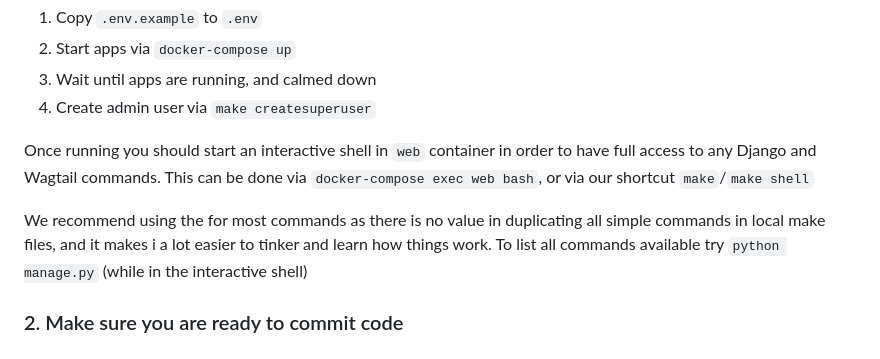
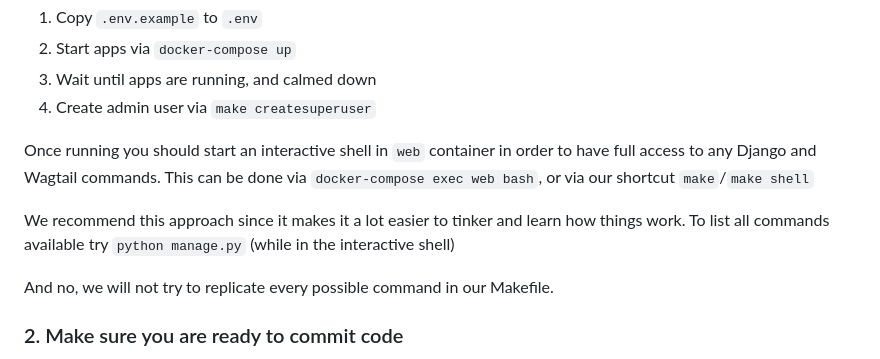
Before and after one commit to gathering/tgno-backend, a Markdown page: README.md, the part around the change. Drawn GitHub-style.

Commit message:
docs: simplify shell paragraph

```diff
--- a/README.md
+++ b/README.md
@@ -41,7 +41,9 @@ We are using Docker via docker-compose for local development. To get started
 
 Once running you should start an interactive shell in `web` container in order to have full access to any Django and Wagtail commands. This can be done via `docker-compose exec web bash`, or via our shortcut `make`/`make shell`
 
-We recommend using the for most commands as there is no value in duplicating all simple commands in local make files, and it makes i a lot easier to tinker and learn how things work. To list all commands available try `python manage.py` (while in the interactive shell)
+We recommend this approach since it makes it a lot easier to tinker and learn how things work. To list all commands available try `python manage.py` (while in the interactive shell)
+
+And no, we will not try to replicate every possible command in our Makefile.
 
 ### 2. Make sure you are ready to commit code
 
```
